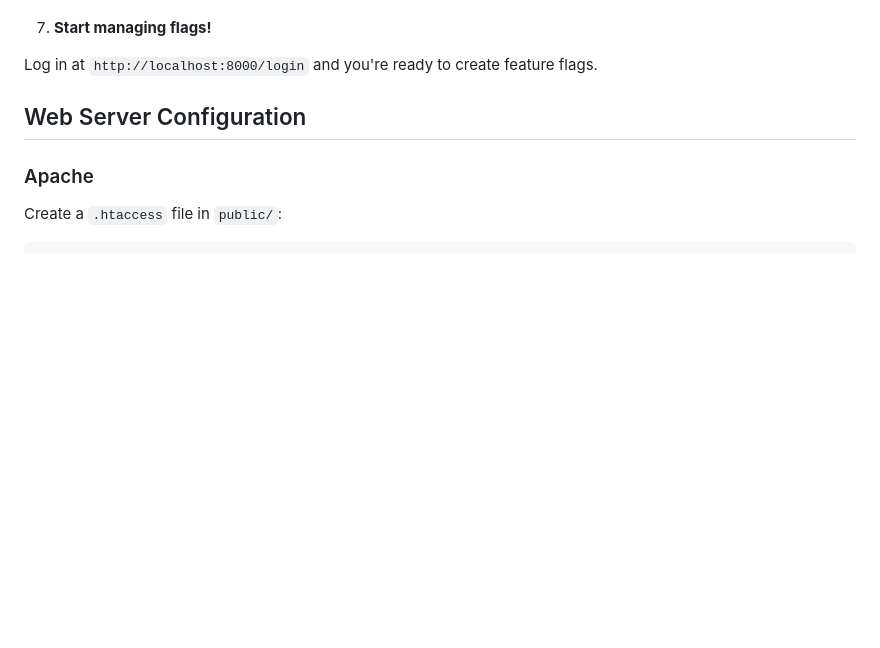
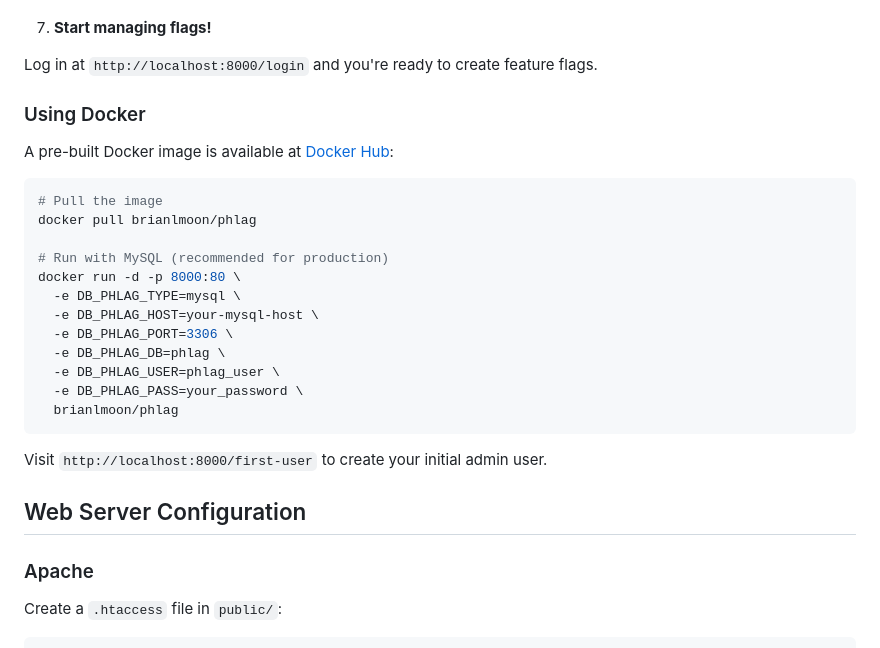
Before and after one commit to brianlmoon/phlag, a Markdown page: README.md, the part around the change. GitHub-like rendering; blank space fills up the shorter version.

Commit message:
[skip ci] Update README to mention Docker image

````diff
--- a/README.md
+++ b/README.md
@@ -110,6 +110,27 @@ Navigate to `http://localhost:8000/first-user` and create an admin account. This
 7. **Start managing flags!**
 
 Log in at `http://localhost:8000/login` and you're ready to create feature flags.
+
+### Using Docker
+
+A pre-built Docker image is available at [Docker Hub](https://hub.docker.com/r/brianlmoon/phlag):
+
+```bash
+# Pull the image
+docker pull brianlmoon/phlag
+
+# Run with MySQL (recommended for production)
+docker run -d -p 8000:80 \
+  -e DB_PHLAG_TYPE=mysql \
+  -e DB_PHLAG_HOST=your-mysql-host \
+  -e DB_PHLAG_PORT=3306 \
+  -e DB_PHLAG_DB=phlag \
+  -e DB_PHLAG_USER=phlag_user \
+  -e DB_PHLAG_PASS=your_password \
+  brianlmoon/phlag
+```
+
+Visit `http://localhost:8000/first-user` to create your initial admin user.
 
 ## Web Server Configuration
 
````
